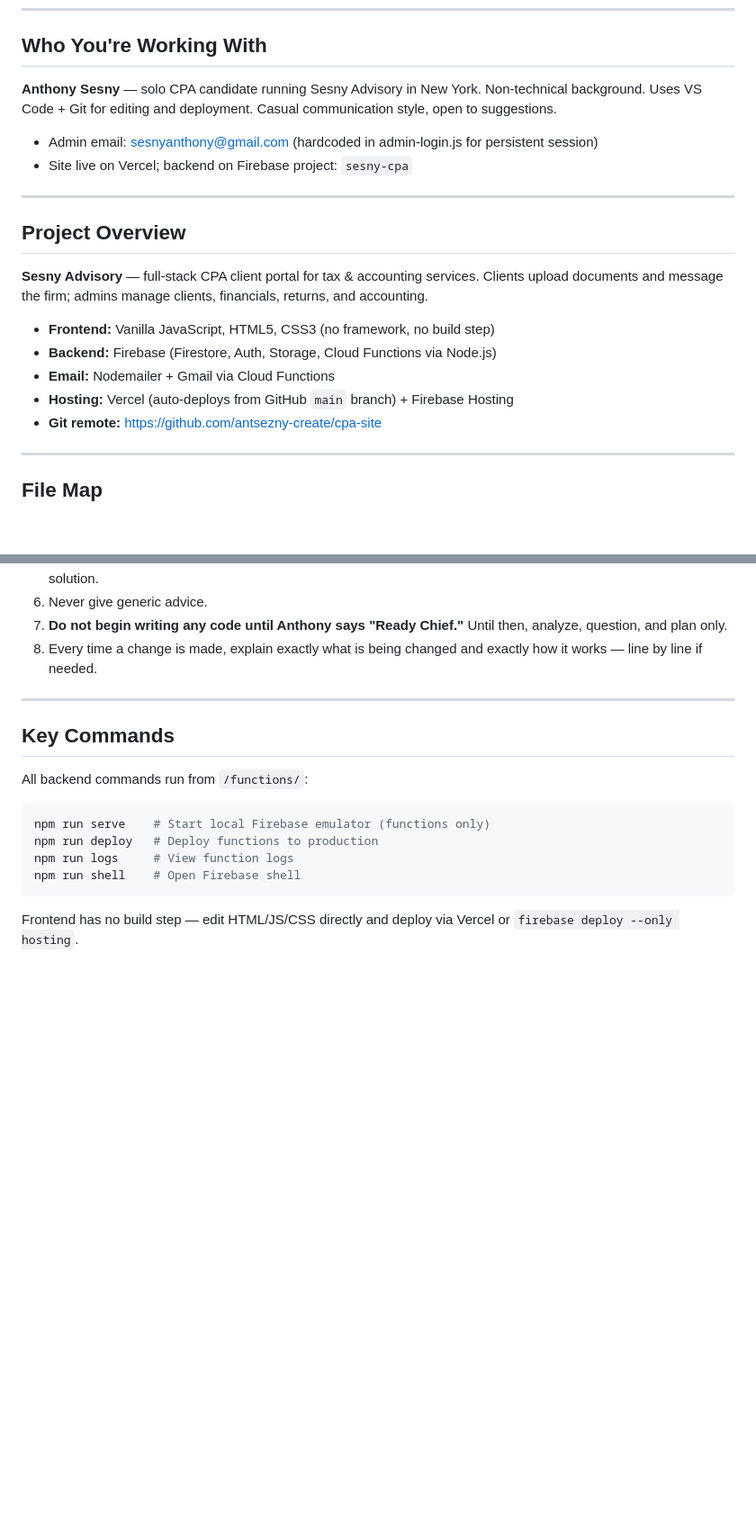
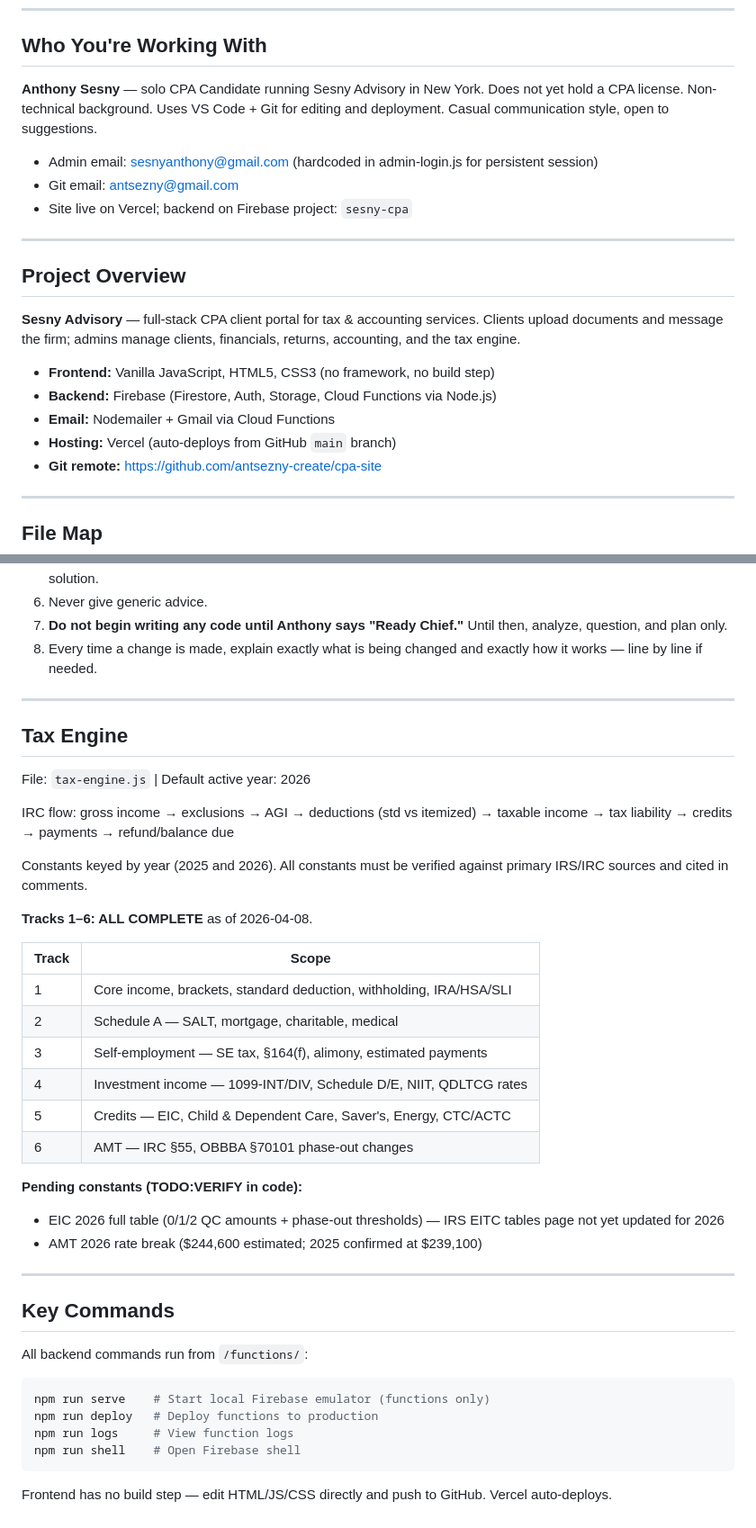
Before and after one commit to antsezny-create/cpa-site, a Markdown page: CLAUDE.md, 2 parts joined by grey strips. Shown at 90% size. Drawn GitHub-style; blank space fills up the shorter version.

````diff
--- a/CLAUDE.md
+++ b/CLAUDE.md
@@ -6,21 +6,22 @@ This file provides guidance to Claude Code when working with code in this reposi
 
 ## Who You're Working With
 
-**Anthony Sesny** — solo CPA candidate running Sesny Advisory in New York. Non-technical background. Uses VS Code + Git for editing and deployment. Casual communication style, open to suggestions.
+**Anthony Sesny** — solo CPA Candidate running Sesny Advisory in New York. Does not yet hold a CPA license. Non-technical background. Uses VS Code + Git for editing and deployment. Casual communication style, open to suggestions.
 
 - Admin email: sesnyanthony@gmail.com (hardcoded in admin-login.js for persistent session)
+- Git email: antsezny@gmail.com
 - Site live on Vercel; backend on Firebase project: `sesny-cpa`
 
 ---
 
 ## Project Overview
 
-**Sesny Advisory** — full-stack CPA client portal for tax & accounting services. Clients upload documents and message the firm; admins manage clients, financials, returns, and accounting.
+**Sesny Advisory** — full-stack CPA client portal for tax & accounting services. Clients upload documents and message the firm; admins manage clients, financials, returns, accounting, and the tax engine.
 
 - **Frontend:** Vanilla JavaScript, HTML5, CSS3 (no framework, no build step)
 - **Backend:** Firebase (Firestore, Auth, Storage, Cloud Functions via Node.js)
 - **Email:** Nodemailer + Gmail via Cloud Functions
-- **Hosting:** Vercel (auto-deploys from GitHub `main` branch) + Firebase Hosting
+- **Hosting:** Vercel (auto-deploys from GitHub `main` branch)
 - **Git remote:** https://github.com/antsezny-create/cpa-site
 
 ---
@@ -153,6 +174,31 @@ Adopt a dual-role persona for all work on the Dashboard AIS:
 
 ---
 
+## Tax Engine
+
+File: `tax-engine.js` | Default active year: 2026
+
+IRC flow: gross income → exclusions → AGI → deductions (std vs itemized) → taxable income → tax liability → credits → payments → refund/balance due
+
+Constants keyed by year (2025 and 2026). All constants must be verified against primary IRS/IRC sources and cited in comments.
+
+**Tracks 1–6: ALL COMPLETE** as of 2026-04-08.
+
+| Track | Scope |
+|-------|-------|
+| 1 | Core income, brackets, standard deduction, withholding, IRA/HSA/SLI |
+| 2 | Schedule A — SALT, mortgage, charitable, medical |
+| 3 | Self-employment — SE tax, §164(f), alimony, estimated payments |
+| 4 | Investment income — 1099-INT/DIV, Schedule D/E, NIIT, QDLTCG rates |
+| 5 | Credits — EIC, Child & Dependent Care, Saver's, Energy, CTC/ACTC |
+| 6 | AMT — IRC §55, OBBBA §70101 phase-out changes |
+
+**Pending constants (TODO:VERIFY in code):**
+- EIC 2026 full table (0/1/2 QC amounts + phase-out thresholds) — IRS EITC tables page not yet updated for 2026
+- AMT 2026 rate break ($244,600 estimated; 2025 confirmed at $239,100)
+
+---
+
 ## Key Commands
 
 All backend commands run from `/functions/`:
@@ -164,4 +210,4 @@ npm run logs     # View function logs
 npm run shell    # Open Firebase shell
 ```
 
-Frontend has no build step — edit HTML/JS/CSS directly and deploy via Vercel or `firebase deploy --only hosting`.
+Frontend has no build step — edit HTML/JS/CSS directly and push to GitHub. Vercel auto-deploys.
````
Also changed, not shown: other parts of CLAUDE.md (+30 -10 lines).
